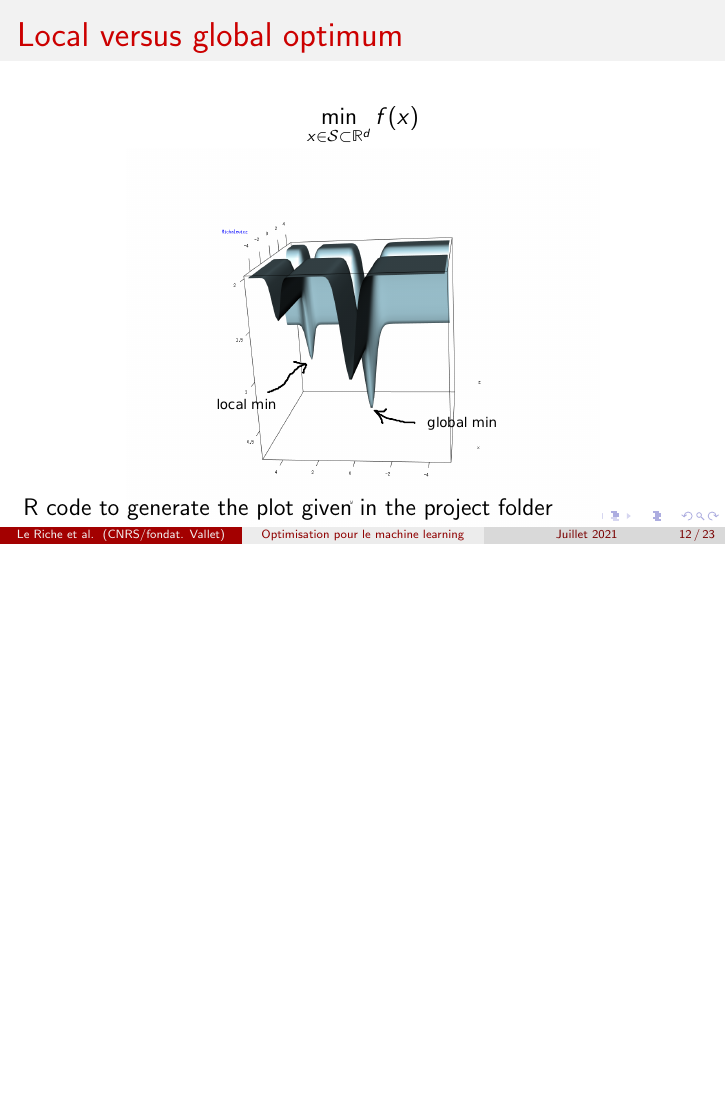
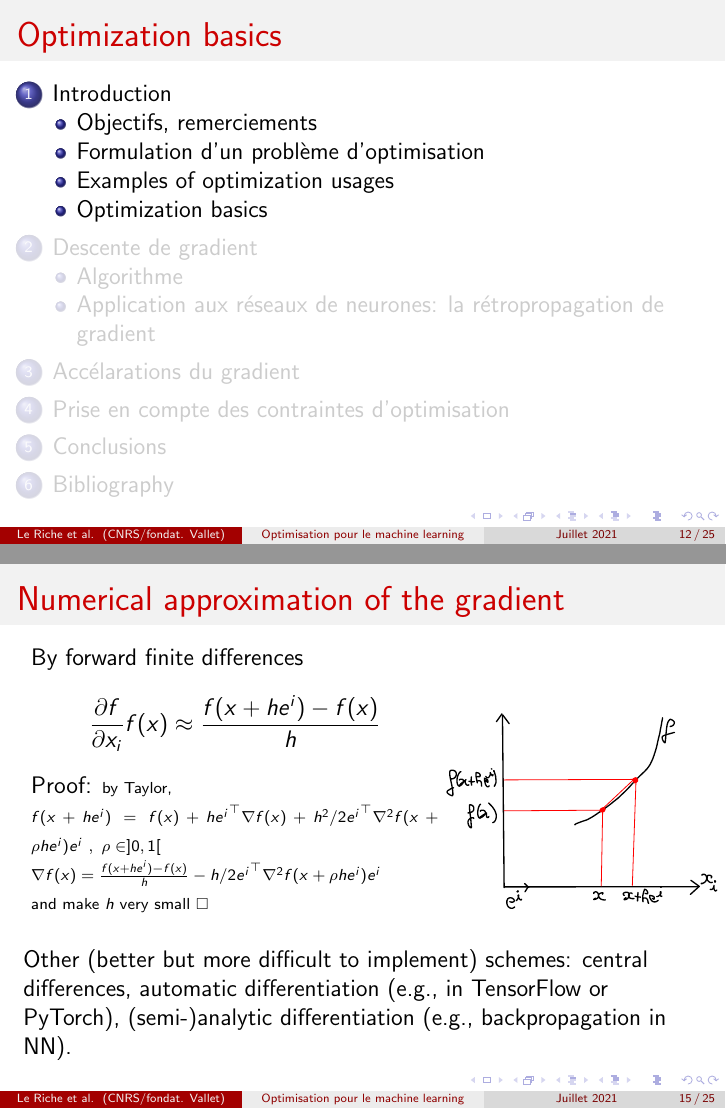
Before and after one commit to rleriche/Optimisation_AI_Cotonou2021, LaTeX slides (Transparents/cours_optim_ML_Cotonou2021.tex): page 12 of 23 before the commit and pages 12 and 15 of 25 after it, the two joined at a grey line, the shorter picture padded with empty space. Compiled offline with pdfLaTeX.

Commit message:
+finite diff

```diff
--- a/Transparents/cours_optim_ML_Cotonou2021.tex
+++ b/Transparents/cours_optim_ML_Cotonou2021.tex
@@ -272,6 +272,14 @@ $f()$ = an error of the NN predictions (sum-of-squares error):
 \subsection{Optimization basics}
 
 %%%%%%%%%%%%%%%%%%%%%%%%%%%%%%%%%%%%%%%%%%%%%%%%%%%%%%%%%%%%%%%%%%
+\begin{frame}%[allowframebreaks]
+\frametitle{Optimization basics}
+%\begin{multicols}{2}
+\tableofcontents[currentsection]
+%\end{multicols}
+\end{frame}
+
+%%%%%%%%%%%%%%%%%%%%%%%%%%%%%%%%%%%%%%%%%%%%%%%%%%%%%%%%%%%%%%%%%%
 \begin{frame}
 \frametitle{Local versus global optimum}
 \begin{equation*}
@@ -297,6 +305,30 @@ Gradient of a function = direction of steepest ascent = vector of partial deriva
 \includegraphics[width=\textwidth]{gradient-crop.pdf} \\
 \end{minipage}
 \end{center}
+\end{frame}
+
+%%%%%%%%%%%%%%%%%%%%%%%%%%%%%%%%%%%%%%%%%%%%%%%%%%%%%%%%%%%%%%%%%%
+\begin{frame}
+\frametitle{Numerical approximation of the gradient}
+\mbox{
+\begin{minipage}[b]{0.6\textwidth}
+By forward finite differences
+\begin{equation*}
+\frac{\partial f}{\partial x_i}f(x) \approx \frac{f(x+h e^i)-f(x)}{h}
+\end{equation*}
+{Proof: \scriptsize
+ by Taylor,\\
+$f(x+he^i) = f(x) + h {e^i}^\top \nabla f(x) + h^2/2 {e^i}^\top \nabla^2 f(x+\rho h e^i) e^i~,~\rho\in ]0,1[$ \\
+$\nabla f(x) = \frac{f(x+he^i)-f(x)}{h} - h/2 {e^i}^\top \nabla^2 f(x+\rho h e^i) e^i $ \\
+and make $h$ very small $\square$
+}
+\end{minipage}
+\begin{minipage}[b]{0.4\textwidth}
+\includegraphics[width=\textwidth]{finitediff-crop.pdf}
+\end{minipage}
+} % mbox
+\vskip\baselineskip
+Other (better but more difficult to implement) schemes: central differences, automatic differentiation (e.g., in TensorFlow or PyTorch), (semi-)analytic differentiation (e.g., backpropagation in NN).
 \end{frame}
 
 %%%%%%%%%%%%%%%%%%%%%%%%%%%%%%%%%%%%%%%%%%%%%%%%%%%%%%%%%%%%%%%%%%
```
Also changed, not shown: Transparents/cours_optim_ML_Cotonou2021.pdf, Transparents/figures/finitediff-crop.pdf (added), Transparents/figures/finitediff.pdf (added), 1 other file.
